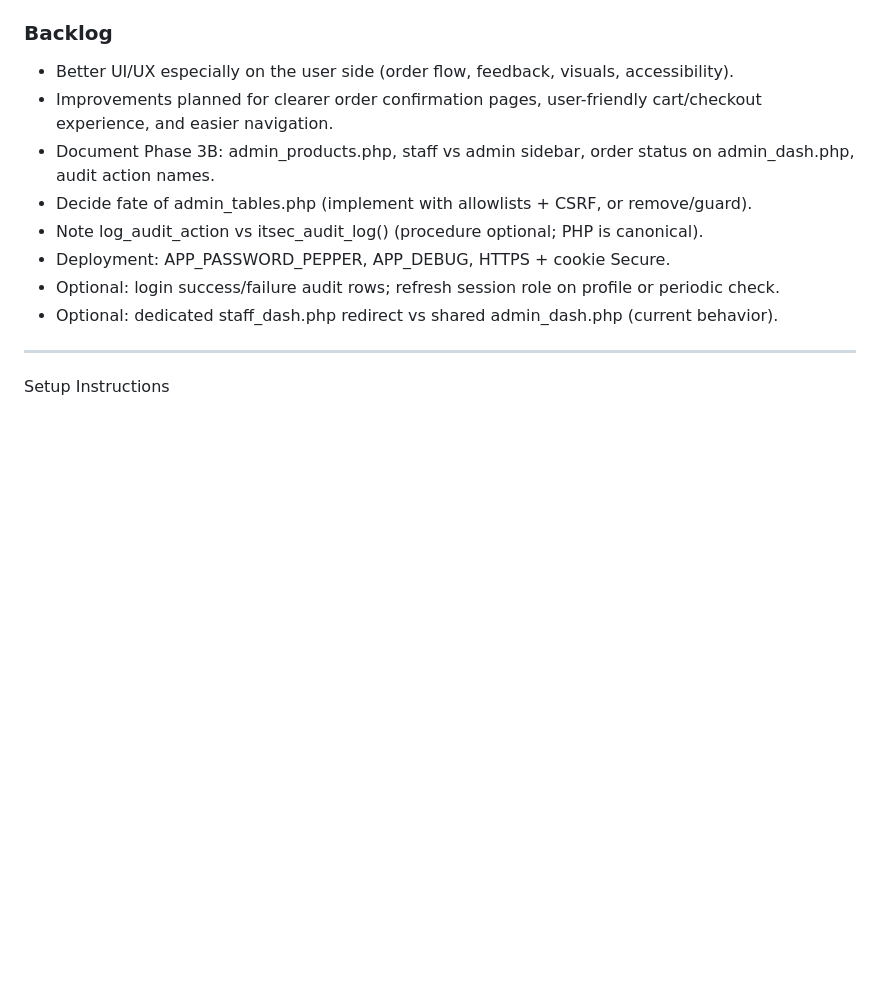
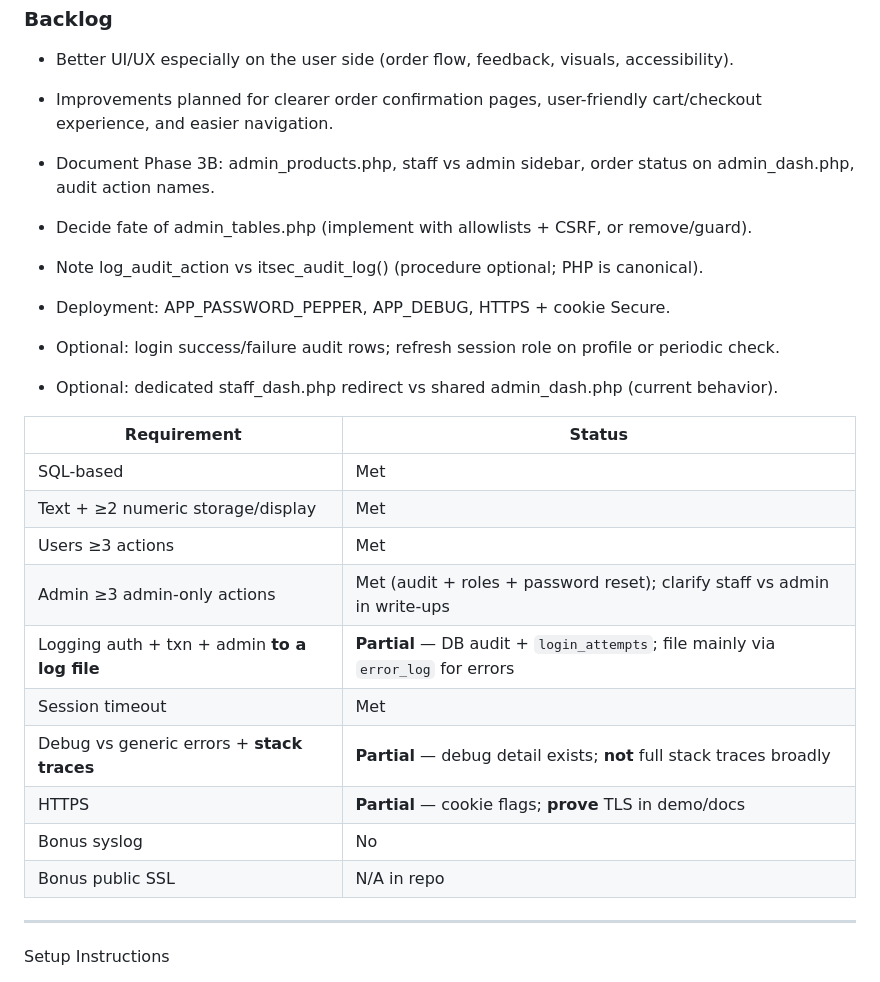
Before and after one commit to JSTP8330/itsecwb_mlst, a Markdown page: README.md, the part around the change. GitHub-like rendering; blank space fills up the shorter version.

Commit message:
Requirements / status table

```diff
--- a/README.md
+++ b/README.md
@@ -62,13 +62,27 @@ It has been simplified to accommodate the scope of a security web development co
 
 * Better UI/UX especially on the user side (order flow, feedback, visuals, accessibility).
 * Improvements planned for clearer order confirmation pages, user-friendly cart/checkout experience, and easier navigation.
+
 * Document Phase 3B: admin_products.php, staff vs admin sidebar, order status on admin_dash.php, audit action names.
 * Decide fate of admin_tables.php (implement with allowlists + CSRF, or remove/guard).
 * Note log_audit_action vs itsec_audit_log() (procedure optional; PHP is canonical).
+
 * Deployment: APP_PASSWORD_PEPPER, APP_DEBUG, HTTPS + cookie Secure.
 * Optional: login success/failure audit rows; refresh session role on profile or periodic check.
 * Optional: dedicated staff_dash.php redirect vs shared admin_dash.php (current behavior).
 
+| Requirement | Status |
+|-------------|--------|
+| SQL-based | Met |
+| Text + ≥2 numeric storage/display | Met |
+| Users ≥3 actions | Met |
+| Admin ≥3 admin-only actions | Met (audit + roles + password reset); clarify staff vs admin in write-ups |
+| Logging auth + txn + admin **to a log file** | **Partial** — DB audit + `login_attempts`; file mainly via `error_log` for errors |
+| Session timeout | Met |
+| Debug vs generic errors + **stack traces** | **Partial** — debug detail exists; **not** full stack traces broadly |
+| HTTPS | **Partial** — cookie flags; **prove** TLS in demo/docs |
+| Bonus syslog | No |
+| Bonus public SSL | N/A in repo |
 
 ---
 
```
